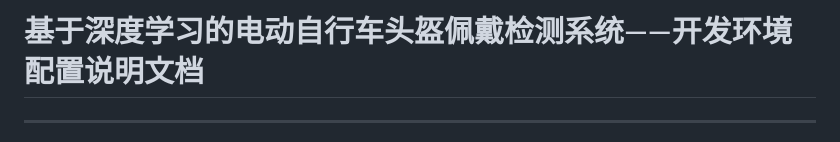
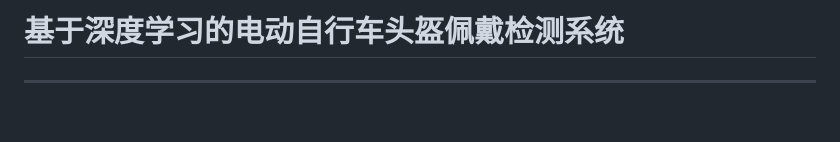
Before and after one commit to johnhillross/YOLOv5_DeepSORT-HelmetDetection, a Markdown page: README.md, the part around the change. Rendered like a GitHub page; blank space fills up the shorter version.

```diff
--- a/README.md
+++ b/README.md
@@ -1,4 +1,4 @@
-# 基于深度学习的电动自行车头盔佩戴检测系统——开发环境配置说明文档
+# 基于深度学习的电动自行车头盔佩戴检测系统
 
 ---
 
```
